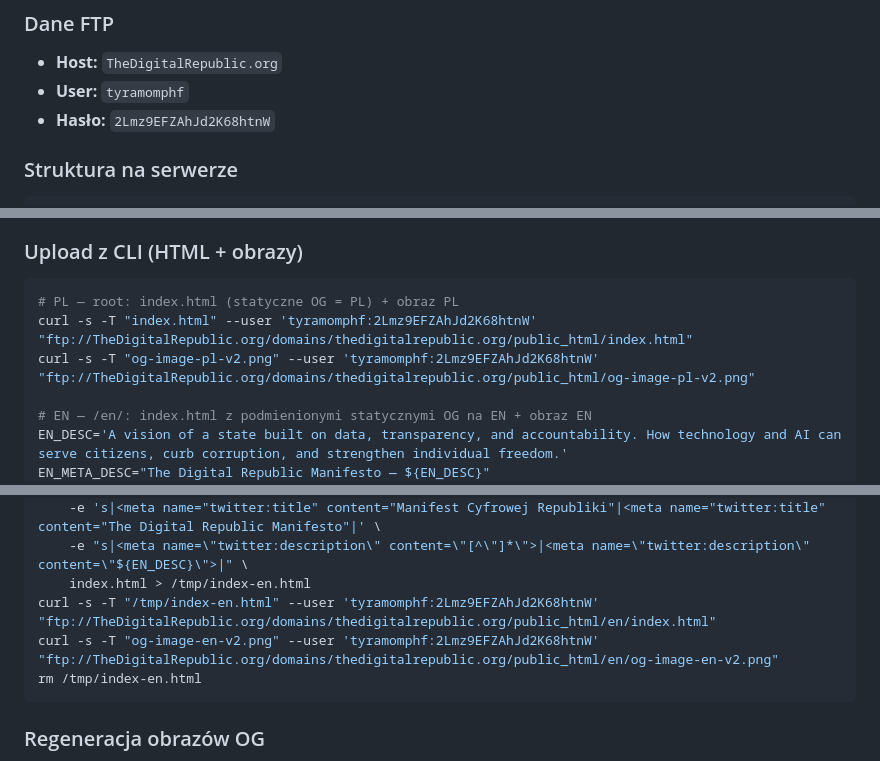
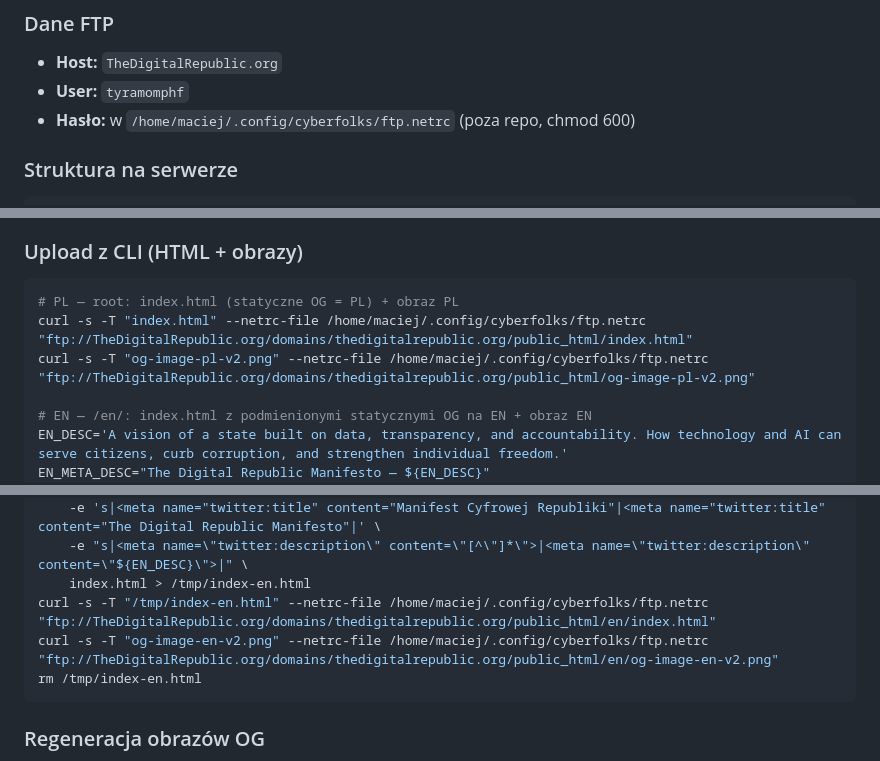
Before and after one commit to MM-Coding-Lab/digital-republic, a Markdown page: CLAUDE.md, 3 parts joined by grey strips. Drawn GitHub-style.

Commit message:
🔐 Hasło FTP Cyberfolks poza repo: odwołanie do ~/.config/cyberfolks/ftp.netrc
Hasło do wspólnego konta FTP (mmproject.info, thedigitalrepublic.org, najlepszy-ats.pl) leżało jawnym tekstem
w dokumentacji. Teraz jest tylko w /home/maciej/.config/cyberfolks/ftp.netrc (chmod 600, poza repozytoriami);
polecenia curl używają --netrc-file, przykład Pythona czyta netrc. Decyzja MM 10.10.2026 (zd-20261009-007).
Hasło zostaje w historii gita, więc do zmiany u Cyberfolks; po zmianie wystarczy podmienić plik netrc.

Co-Authored-By: Claude Opus 5.5 (1M context) <noreply@anthropic.com>
Claude-Session: https://claude.ai/code/session_01Pbthgbjkug5jQvyYvnyxLC

````diff
--- a/CLAUDE.md
+++ b/CLAUDE.md
@@ -14,7 +14,7 @@ Domena: thedigitalrepublic.org
 ### Dane FTP
 - **Host:** `TheDigitalRepublic.org`
 - **User:** `tyramomphf`
-- **Hasło:** `2Lmz9EFZAhJd2K68htnW`
+- **Hasło:** w `/home/maciej/.config/cyberfolks/ftp.netrc` (poza repo, chmod 600)
 
 ### Struktura na serwerze
 ```
@@ -33,8 +33,8 @@ Ten sam plik index.html w obu lokalizacjach — język wykrywany automatycznie p
 ### Upload z CLI (HTML + obrazy)
 ```bash
 # PL — root: index.html (statyczne OG = PL) + obraz PL
-curl -s -T "index.html" --user 'tyramomphf:2Lmz9EFZAhJd2K68htnW' "ftp://TheDigitalRepublic.org/domains/thedigitalrepublic.org/public_html/index.html"
-curl -s -T "og-image-pl-v2.png" --user 'tyramomphf:2Lmz9EFZAhJd2K68htnW' "ftp://TheDigitalRepublic.org/domains/thedigitalrepublic.org/public_html/og-image-pl-v2.png"
+curl -s -T "index.html" --netrc-file /home/maciej/.config/cyberfolks/ftp.netrc "ftp://TheDigitalRepublic.org/domains/thedigitalrepublic.org/public_html/index.html"
+curl -s -T "og-image-pl-v2.png" --netrc-file /home/maciej/.config/cyberfolks/ftp.netrc "ftp://TheDigitalRepublic.org/domains/thedigitalrepublic.org/public_html/og-image-pl-v2.png"
 
 # EN — /en/: index.html z podmienionymi statycznymi OG na EN + obraz EN
 EN_DESC='A vision of a state built on data, transparency, and accountability. How technology and AI can serve citizens, curb corruption, and strengthen individual freedom.'
@@ -53,8 +53,8 @@ sed \
     -e 's|<meta name="twitter:title" content="Manifest Cyfrowej Republiki"|<meta name="twitter:title" content="The Digital Republic Manifesto"|' \
     -e "s|<meta name=\"twitter:description\" content=\"[^\"]*\">|<meta name=\"twitter:description\" content=\"${EN_DESC}\">|" \
     index.html > /tmp/index-en.html
-curl -s -T "/tmp/index-en.html" --user 'tyramomphf:2Lmz9EFZAhJd2K68htnW' "ftp://TheDigitalRepublic.org/domains/thedigitalrepublic.org/public_html/en/index.html"
-curl -s -T "og-image-en-v2.png" --user 'tyramomphf:2Lmz9EFZAhJd2K68htnW' "ftp://TheDigitalRepublic.org/domains/thedigitalrepublic.org/public_html/en/og-image-en-v2.png"
+curl -s -T "/tmp/index-en.html" --netrc-file /home/maciej/.config/cyberfolks/ftp.netrc "ftp://TheDigitalRepublic.org/domains/thedigitalrepublic.org/public_html/en/index.html"
+curl -s -T "og-image-en-v2.png" --netrc-file /home/maciej/.config/cyberfolks/ftp.netrc "ftp://TheDigitalRepublic.org/domains/thedigitalrepublic.org/public_html/en/og-image-en-v2.png"
 rm /tmp/index-en.html
 ```
 
````
